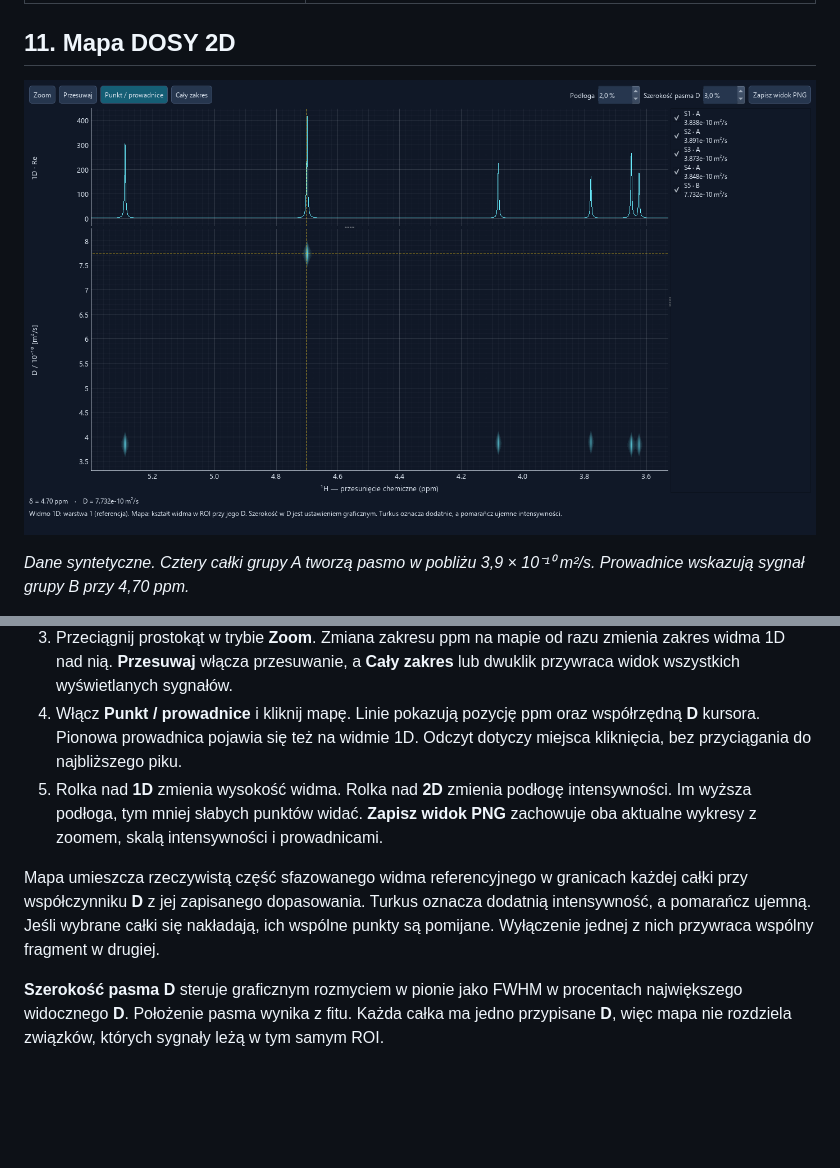
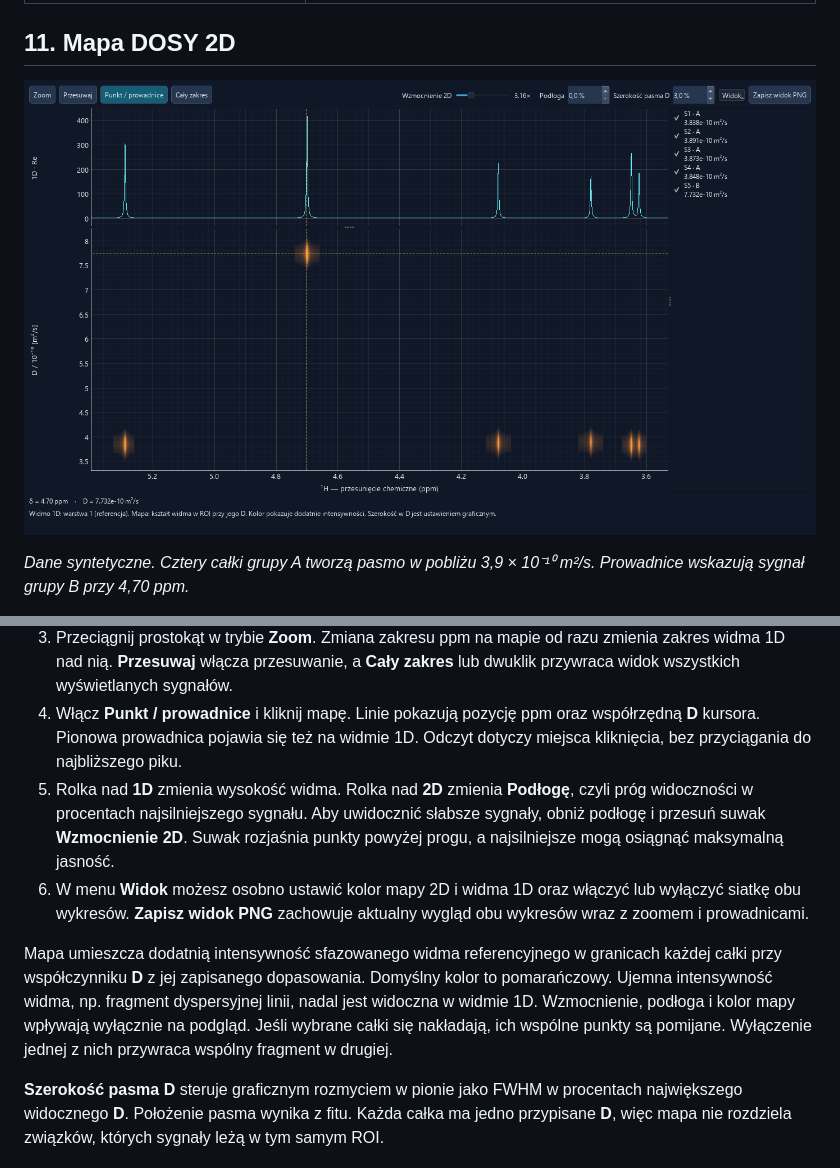
Before and after one commit to Prospero1988/DOSY_lab, a Markdown page: docs/INSTRUKCJA.md, 2 parts joined by grey strips. Drawn GitHub-style; pictures changed too: docs/images/mapa-dosy-2d.png; blank space fills up the shorter version.

Commit message:
Dodaj wzmocnienie i ustawienia wyglądu mapy DOSY 2D

```diff
--- a/docs/INSTRUKCJA.md
+++ b/docs/INSTRUKCJA.md
@@ -180,8 +180,9 @@ Pakiet eksportu może zawierać pełne dane pomiarowe i treść osadzonej sekwen
 2. Z prawej strony wybierz, które całki mają się znaleźć na mapie. Dostępne są całki z poprawnie zakończonym dopasowaniem i dodatnim, skończonym **D**. Wybór dotyczy mapy i nie zmienia projektu ani statystyki.
 3. Przeciągnij prostokąt w trybie **Zoom**. Zmiana zakresu ppm na mapie od razu zmienia zakres widma 1D nad nią. **Przesuwaj** włącza przesuwanie, a **Cały zakres** lub dwuklik przywraca widok wszystkich wyświetlanych sygnałów.
 4. Włącz **Punkt / prowadnice** i kliknij mapę. Linie pokazują pozycję ppm oraz współrzędną **D** kursora. Pionowa prowadnica pojawia się też na widmie 1D. Odczyt dotyczy miejsca kliknięcia, bez przyciągania do najbliższego piku.
-5. Rolka nad **1D** zmienia wysokość widma. Rolka nad **2D** zmienia podłogę intensywności. Im wyższa podłoga, tym mniej słabych punktów widać. **Zapisz widok PNG** zachowuje oba aktualne wykresy z zoomem, skalą intensywności i prowadnicami.
+5. Rolka nad **1D** zmienia wysokość widma. Rolka nad **2D** zmienia **Podłogę**, czyli próg widoczności w procentach najsilniejszego sygnału. Aby uwidocznić słabsze sygnały, obniż podłogę i przesuń suwak **Wzmocnienie 2D**. Suwak rozjaśnia punkty powyżej progu, a najsilniejsze mogą osiągnąć maksymalną jasność.
+6. W menu **Widok** możesz osobno ustawić kolor mapy 2D i widma 1D oraz włączyć lub wyłączyć siatkę obu wykresów. **Zapisz widok PNG** zachowuje aktualny wygląd obu wykresów wraz z zoomem i prowadnicami.
 
-Mapa umieszcza rzeczywistą część sfazowanego widma referencyjnego w granicach każdej całki przy współczynniku **D** z jej zapisanego dopasowania. Turkus oznacza dodatnią intensywność, a pomarańcz ujemną. Jeśli wybrane całki się nakładają, ich wspólne punkty są pomijane. Wyłączenie jednej z nich przywraca wspólny fragment w drugiej.
+Mapa umieszcza dodatnią intensywność sfazowanego widma referencyjnego w granicach każdej całki przy współczynniku **D** z jej zapisanego dopasowania. Domyślny kolor to pomarańczowy. Ujemna intensywność widma, np. fragment dyspersyjnej linii, nadal jest widoczna w widmie 1D. Wzmocnienie, podłoga i kolor mapy wpływają wyłącznie na podgląd. Jeśli wybrane całki się nakładają, ich wspólne punkty są pomijane. Wyłączenie jednej z nich przywraca wspólny fragment w drugiej.
 
 **Szerokość pasma D** steruje graficznym rozmyciem w pionie jako FWHM w procentach największego widocznego **D**. Położenie pasma wynika z fitu. Każda całka ma jedno przypisane **D**, więc mapa nie rozdziela związków, których sygnały leżą w tym samym ROI.
```
Also changed, not shown: 2 other files.
